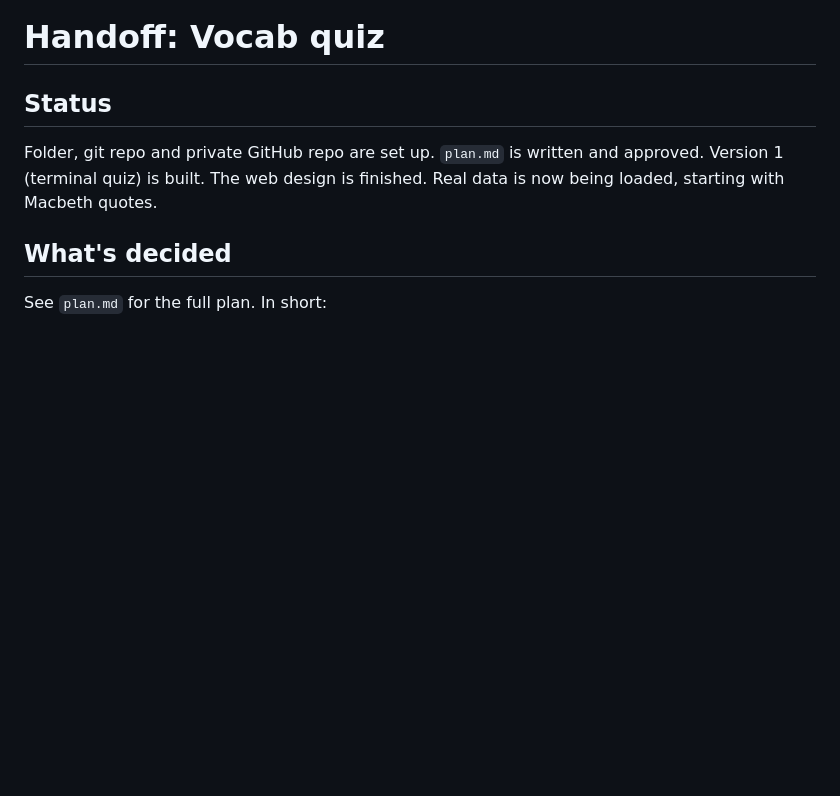
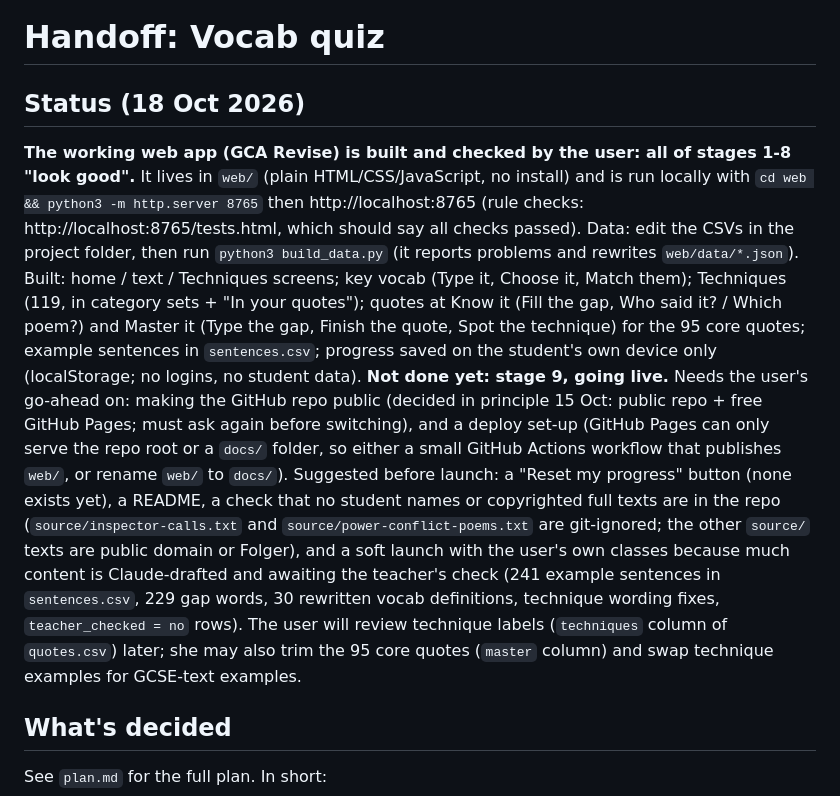
Before and after one commit to gca-revise/gca-revise.github.io, a Markdown page: handoff.md, the part around the change. Rendered like a GitHub page; blank space fills up the shorter version.

Commit message:
Handoff: refresh status (stages 1-8 checked; stage 9 go-live is next)
Co-Authored-By: Claude Sonnet 5.5 <noreply@anthropic.com>

```diff
--- a/handoff.md
+++ b/handoff.md
@@ -1,7 +1,8 @@
 # Handoff: Vocab quiz
 
-## Status
-Folder, git repo and private GitHub repo are set up. `plan.md` is written and approved. Version 1 (terminal quiz) is built. The web design is finished. Real data is now being loaded, starting with Macbeth quotes.
+## Status (18 Oct 2026)
+**The working web app (GCA Revise) is built and checked by the user: all of stages 1-8 "look good".** It lives in `web/` (plain HTML/CSS/JavaScript, no install) and is run locally with `cd web && python3 -m http.server 8765` then http://localhost:8765 (rule checks: http://localhost:8765/tests.html, which should say all checks passed). Data: edit the CSVs in the project folder, then run `python3 build_data.py` (it reports problems and rewrites `web/data/*.json`). Built: home / text / Techniques screens; key vocab (Type it, Choose it, Match them); Techniques (119, in category sets + "In your quotes"); quotes at Know it (Fill the gap, Who said it? / Which poem?) and Master it (Type the gap, Finish the quote, Spot the technique) for the 95 core quotes; example sentences in `sentences.csv`; progress saved on the student's own device only (localStorage; no logins, no student data).
+**Not done yet: stage 9, going live.** Needs the user's go-ahead on: making the GitHub repo public (decided in principle 15 Oct: public repo + free GitHub Pages; must ask again before switching), and a deploy set-up (GitHub Pages can only serve the repo root or a `docs/` folder, so either a small GitHub Actions workflow that publishes `web/`, or rename `web/` to `docs/`). Suggested before launch: a "Reset my progress" button (none exists yet), a README, a check that no student names or copyrighted full texts are in the repo (`source/inspector-calls.txt` and `source/power-conflict-poems.txt` are git-ignored; the other `source/` texts are public domain or Folger), and a soft launch with the user's own classes because much content is Claude-drafted and awaiting the teacher's check (241 example sentences in `sentences.csv`, 229 gap words, 30 rewritten vocab definitions, technique wording fixes, `teacher_checked = no` rows). The user will review technique labels (`techniques` column of `quotes.csv`) later; she may also trim the 95 core quotes (`master` column) and swap technique examples for GCSE-text examples.
 
 ## What's decided
 See `plan.md` for the full plan. In short:
```
